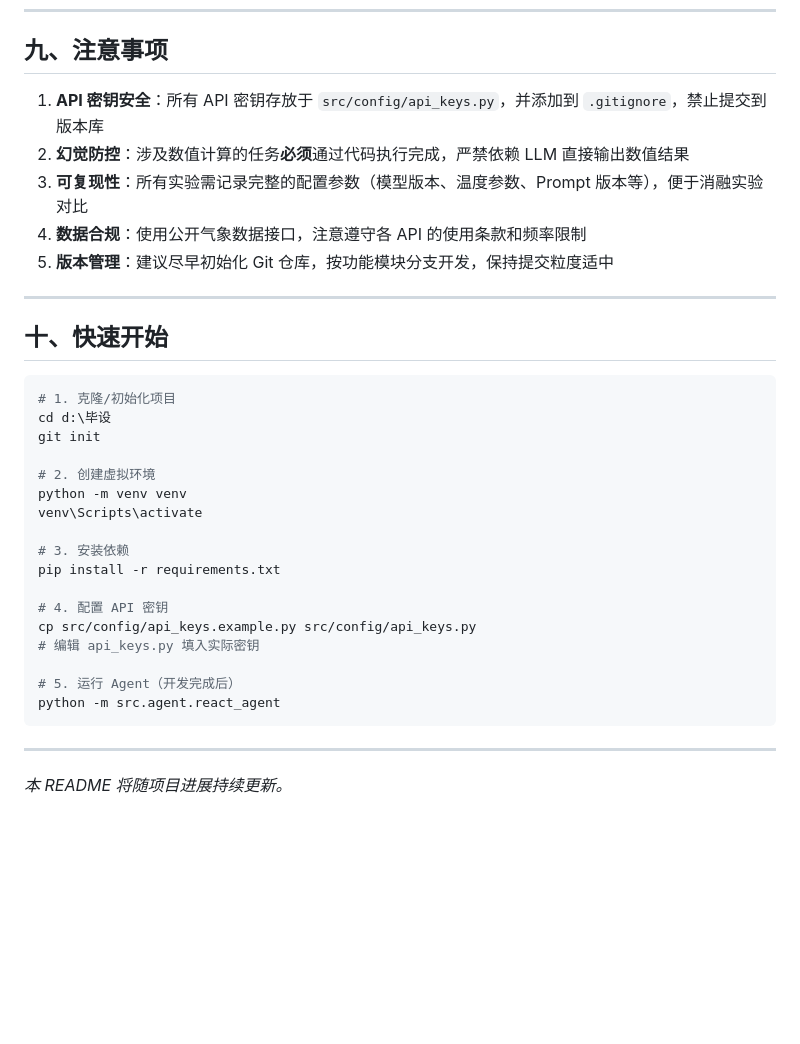
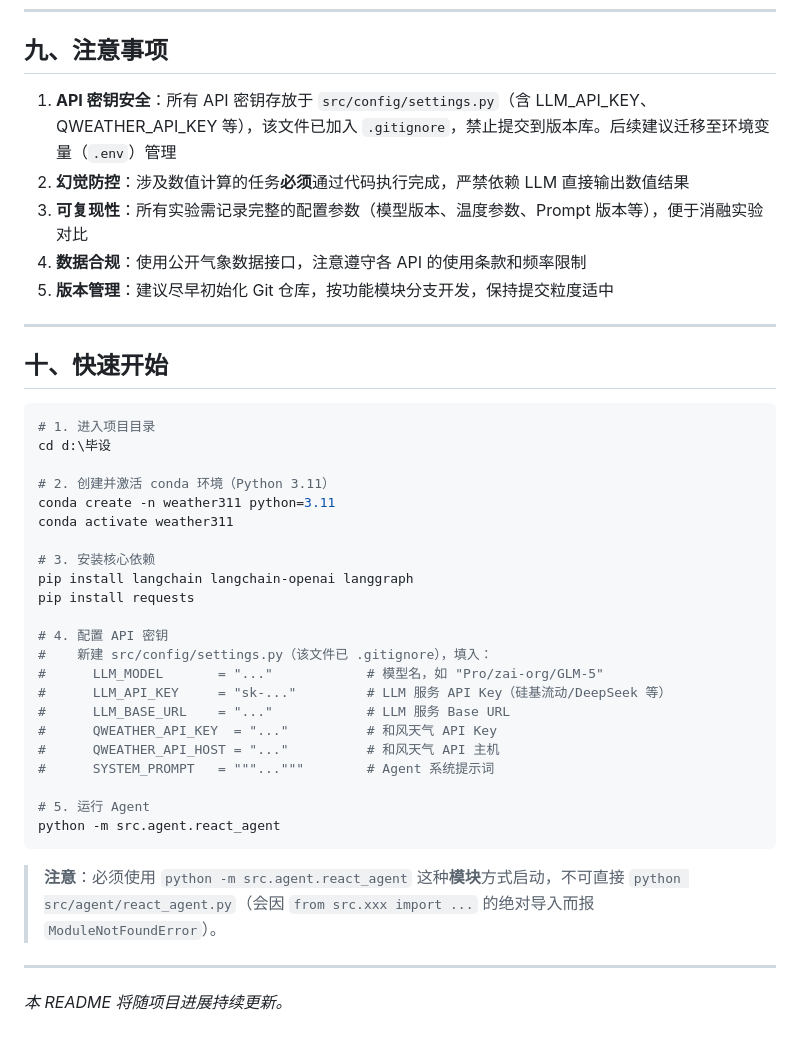
Before and after one commit to tomtimo0/weather-forecast-agent, a Markdown page: README.md, the part around one of its changes. GitHub-like rendering; blank space fills up the shorter version.

````diff
--- a/README.md
+++ b/README.md
@@ -276,7 +318,7 @@ d:\毕设\
 
 ## 九、注意事项
 
-1. **API 密钥安全**：所有 API 密钥存放于 `src/config/api_keys.py`，并添加到 `.gitignore`，禁止提交到版本库
+1. **API 密钥安全**：所有 API 密钥存放于 `src/config/settings.py`（含 LLM_API_KEY、QWEATHER_API_KEY 等），该文件已加入 `.gitignore`，禁止提交到版本库。后续建议迁移至环境变量（`.env`）管理
 2. **幻觉防控**：涉及数值计算的任务**必须**通过代码执行完成，严禁依赖 LLM 直接输出数值结果
 3. **可复现性**：所有实验需记录完整的配置参数（模型版本、温度参数、Prompt 版本等），便于消融实验对比
 4. **数据合规**：使用公开气象数据接口，注意遵守各 API 的使用条款和频率限制
@@ -287,24 +329,31 @@ d:\毕设\
 ## 十、快速开始
 
 ```bash
-# 1. 克隆/初始化项目
+# 1. 进入项目目录
 cd d:\毕设
-git init
 
-# 2. 创建虚拟环境
-python -m venv venv
-venv\Scripts\activate
+# 2. 创建并激活 conda 环境（Python 3.11）
+conda create -n weather311 python=3.11
+conda activate weather311
 
-# 3. 安装依赖
-pip install -r requirements.txt
+# 3. 安装核心依赖
+pip install langchain langchain-openai langgraph
+pip install requests
 
 # 4. 配置 API 密钥
-cp src/config/api_keys.example.py src/config/api_keys.py
-# 编辑 api_keys.py 填入实际密钥
+#    新建 src/config/settings.py（该文件已 .gitignore），填入：
+#      LLM_MODEL       = "..."            # 模型名，如 "Pro/zai-org/GLM-5"
+#      LLM_API_KEY     = "sk-..."         # LLM 服务 API Key（硅基流动/DeepSeek 等）
+#      LLM_BASE_URL    = "..."            # LLM 服务 Base URL
+#      QWEATHER_API_KEY  = "..."          # 和风天气 API Key
+#      QWEATHER_API_HOST = "..."          # 和风天气 API 主机
+#      SYSTEM_PROMPT   = """..."""        # Agent 系统提示词
 
-# 5. 运行 Agent（开发完成后）
+# 5. 运行 Agent
 python -m src.agent.react_agent
 ```
+
+> **注意**：必须使用 `python -m src.agent.react_agent` 这种**模块**方式启动，不可直接 `python src/agent/react_agent.py`（会因 `from src.xxx import ...` 的绝对导入而报 `ModuleNotFoundError`）。
 
 ---
 
````
Also changed, not shown: other parts of README.md (+66 -24 lines).
